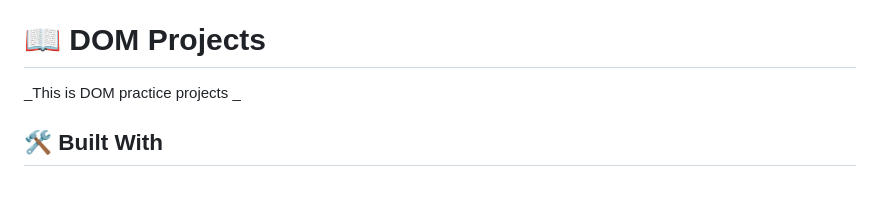
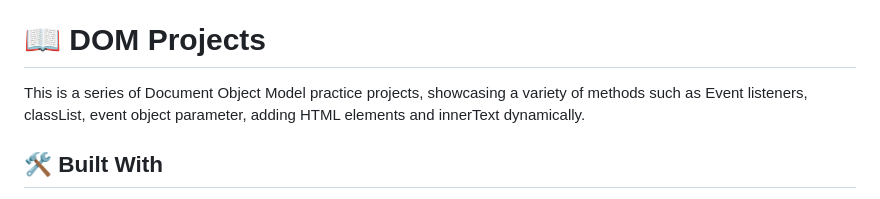
Before and after one commit to tsheporamantso/DOM-PROJECTS, a Markdown page: README.md, the part around the change. Rendered like a GitHub page.

Commit message:
Modify README file project description

```diff
--- a/README.md
+++ b/README.md
@@ -24,7 +24,7 @@
 
 # 📖 DOM Projects <a name="about-project"></a>
 
-_This is DOM practice projects _
+This is a series of Document Object Model practice projects, showcasing a variety of methods such as Event listeners, classList, event object parameter, adding HTML elements and innerText dynamically.
 
 ## 🛠 Built With<a name="built-with"></a>
 
```
